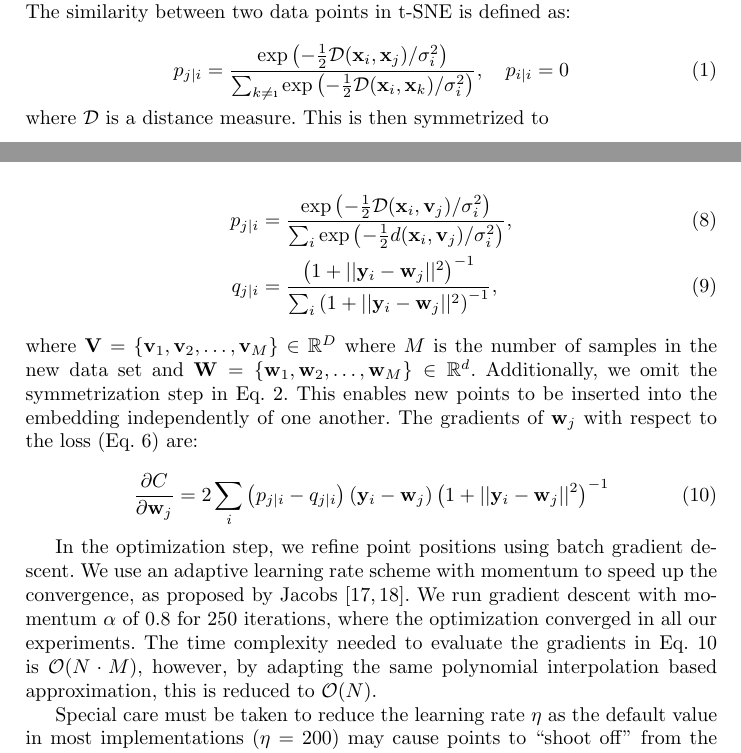
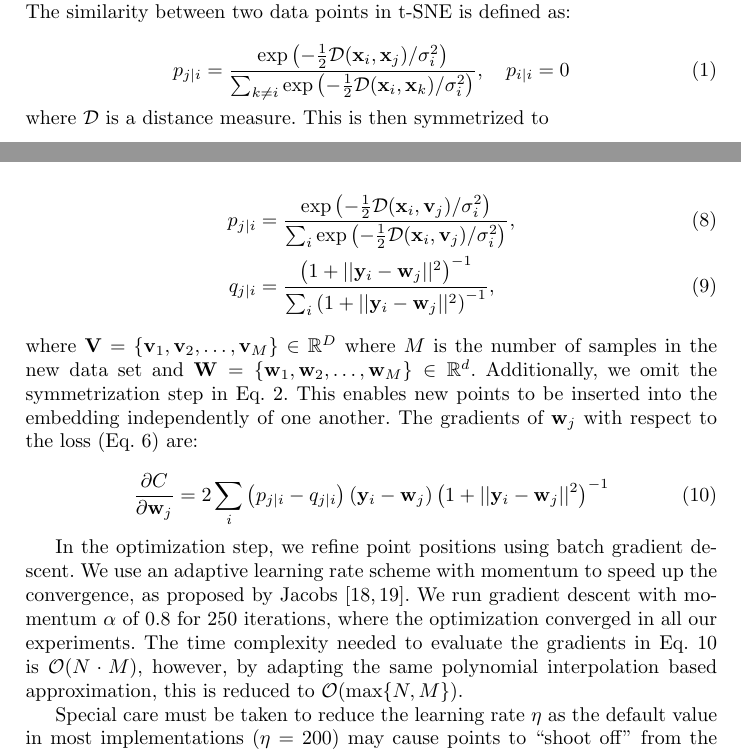
Before and after one commit to biolab/tsne-embedding, a LaTeX thesis (paper/policar2019-tsne-embedding.tex): two parts of pages 4 and 6 of 16, joined at a grey line, cut so that both start at the same text. Compiled offline with pdfLaTeX.

Commit message:
Fixes in formulae

```diff
--- a/paper/policar2019-tsne-embedding.tex
+++ b/paper/policar2019-tsne-embedding.tex
@@ -204,7 +204,7 @@ two data points in t-SNE is defined as:
 
 \begin{equation}
 p_{j \mid i} = \frac{\exp \left ( -\frac{1}{2} \mathcal{D}(\mathbf{x}_i, \mathbf{x}_j ) / \sigma_i^2 \right )}
-{\sum_{k \neq \i } \exp \left ( -\frac{1}{2} \mathcal{D}(\mathbf{x}_i, \mathbf{x}_k ) / \sigma_i^2 \right )}, \quad p_{i \mid i} = 0
+{\sum_{k \neq i } \exp \left ( -\frac{1}{2} \mathcal{D}(\mathbf{x}_i, \mathbf{x}_k ) / \sigma_i^2 \right )}, \quad p_{i \mid i} = 0
 \label{eq:gaussian_kernel}
 \end{equation}
 
@@ -307,7 +307,7 @@ We adapt the standard t-SNE formulation from
 Eqs.~\ref{eq:gaussian_kernel}~and~\ref{eq:cauchy_kernel} with
 
 \begin{align}
-p_{j \mid i} &= \frac{\exp \left ( -\frac{1}{2} \mathcal{D}(\mathbf{x}_i, \mathbf{v}_j) / \sigma_i^2 \right )}{\sum_{i} \exp \left ( -\frac{1}{2} d(\mathbf{x}_i, \mathbf{v}_j) / \sigma_i^2 \right )}, \\
+p_{j \mid i} &= \frac{\exp \left ( -\frac{1}{2} \mathcal{D}(\mathbf{x}_i, \mathbf{v}_j) / \sigma_i^2 \right )}{\sum_{i} \exp \left ( -\frac{1}{2} \mathcal{D}(\mathbf{x}_i, \mathbf{v}_j) / \sigma_i^2 \right )}, \\
 q_{j \mid i} &= \frac{\left ( 1 + || \mathbf{y}_i - \mathbf{w}_j ||^2 \right )^{-1}}{\sum_{i}\left ( 1 + || \mathbf{y}_i - \mathbf{w}_j ||^2 \right )^{-1}},
 \end{align}
 
@@ -331,7 +331,7 @@ with momentum $\alpha$ of $0.8$ for $250$ iterations, where the
 optimization converged in all our experiments. The time complexity
 needed to evaluate the gradients in Eq.~\ref{eq:gradient} is $\mathcal{O}(N
 \cdot M)$, however, by adapting the same polynomial interpolation based
-approximation, this is reduced to $\mathcal{O}(N)$.
+approximation, this is reduced to $\mathcal{O}(\max \{ N, M \})$.
 
 Special care must be taken to reduce the learning rate $\eta$ as the default
 value in most implementations ($\eta = 200$) may cause points to ``shoot off''
```
Also changed, not shown: paper/policar2019-tsne-embedding.tex (8 more changed lines).
